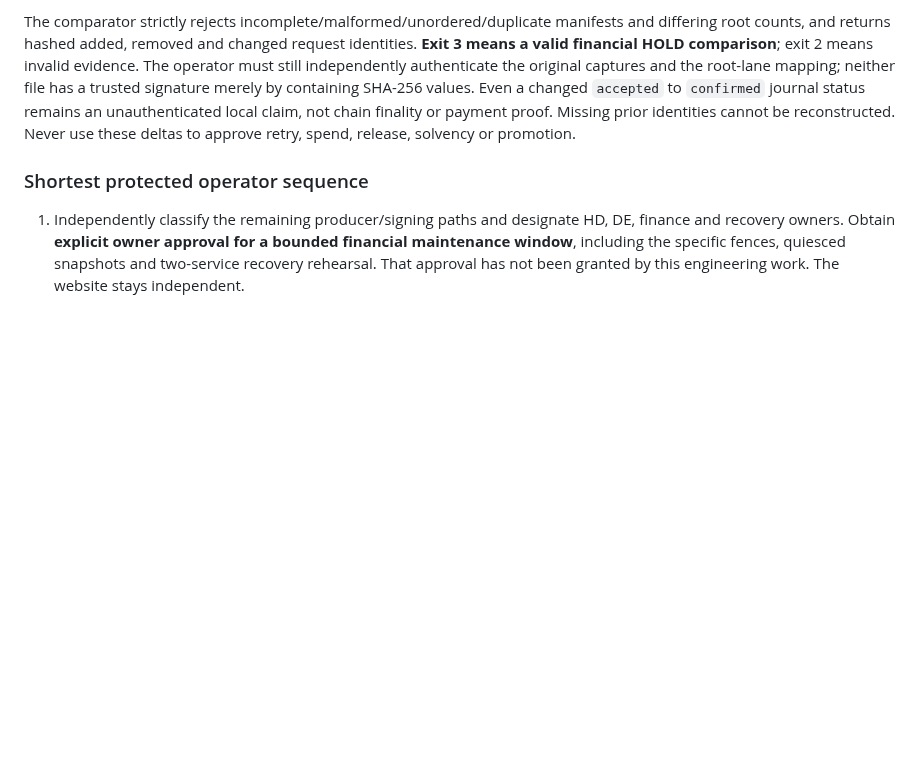
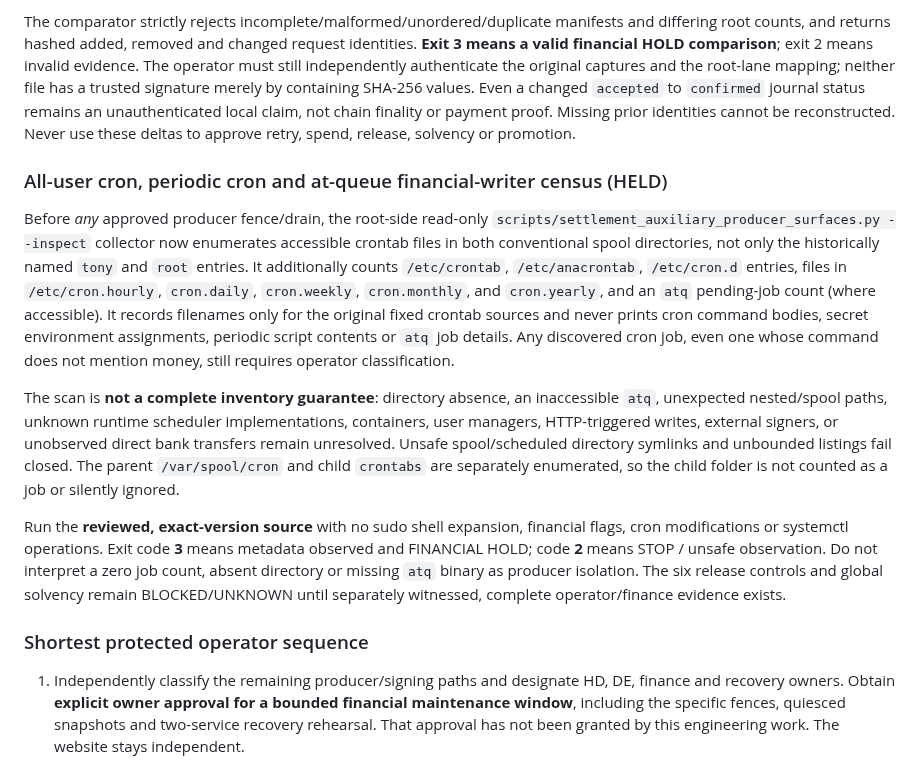
Before and after one commit to Emaren/wolochain, a Markdown page: docs/mainnet-settlement-runbook.md, the part around the change. Rendered like a GitHub page; blank space fills up the shorter version.

Commit message:
docs(finance-held): record expanded cron/atq observation scope and unresolved production authority

```diff
--- a/docs/mainnet-settlement-runbook.md
+++ b/docs/mainnet-settlement-runbook.md
@@ -144,6 +144,36 @@ signature merely by containing SHA-256 values. Even a changed `accepted` to
 `confirmed` journal status remains an unauthenticated local claim, not chain
 finality or payment proof. Missing prior identities cannot be reconstructed.
 Never use these deltas to approve retry, spend, release, solvency or promotion.
+
+### All-user cron, periodic cron and at-queue financial-writer census (HELD)
+
+Before *any* approved producer fence/drain, the root-side read-only
+`scripts/settlement_auxiliary_producer_surfaces.py --inspect` collector now
+enumerates accessible crontab files in both conventional spool directories,
+not only the historically named `tony` and `root` entries. It additionally
+counts `/etc/crontab`, `/etc/anacrontab`, `/etc/cron.d` entries, files in
+`/etc/cron.hourly`, `cron.daily`, `cron.weekly`, `cron.monthly`, and
+`cron.yearly`, and an `atq` pending-job count (where accessible).
+It records filenames only for the original fixed crontab sources and never
+prints cron command bodies, secret environment assignments, periodic script
+contents or `atq` job details. Any discovered cron job, even one whose command
+does not mention money, still requires operator classification.
+
+The scan is **not a complete inventory guarantee**: directory absence,
+an inaccessible `atq`, unexpected nested/spool paths, unknown runtime
+scheduler implementations, containers, user managers, HTTP-triggered writes,
+external signers, or unobserved direct bank transfers remain unresolved. Unsafe
+spool/scheduled directory symlinks and unbounded listings fail closed.
+The parent `/var/spool/cron` and child `crontabs` are separately enumerated,
+so the child folder is not counted as a job or silently ignored.
+
+Run the **reviewed, exact-version source** with no sudo shell expansion,
+financial flags, cron modifications or systemctl operations. Exit code **3**
+means metadata observed and FINANCIAL HOLD; code **2** means STOP / unsafe
+observation. Do not interpret a zero job count, absent directory or missing
+`atq` binary as producer isolation. The six release controls and global
+solvency remain BLOCKED/UNKNOWN until separately witnessed, complete
+operator/finance evidence exists.
 
 ### Shortest protected operator sequence
 
```
